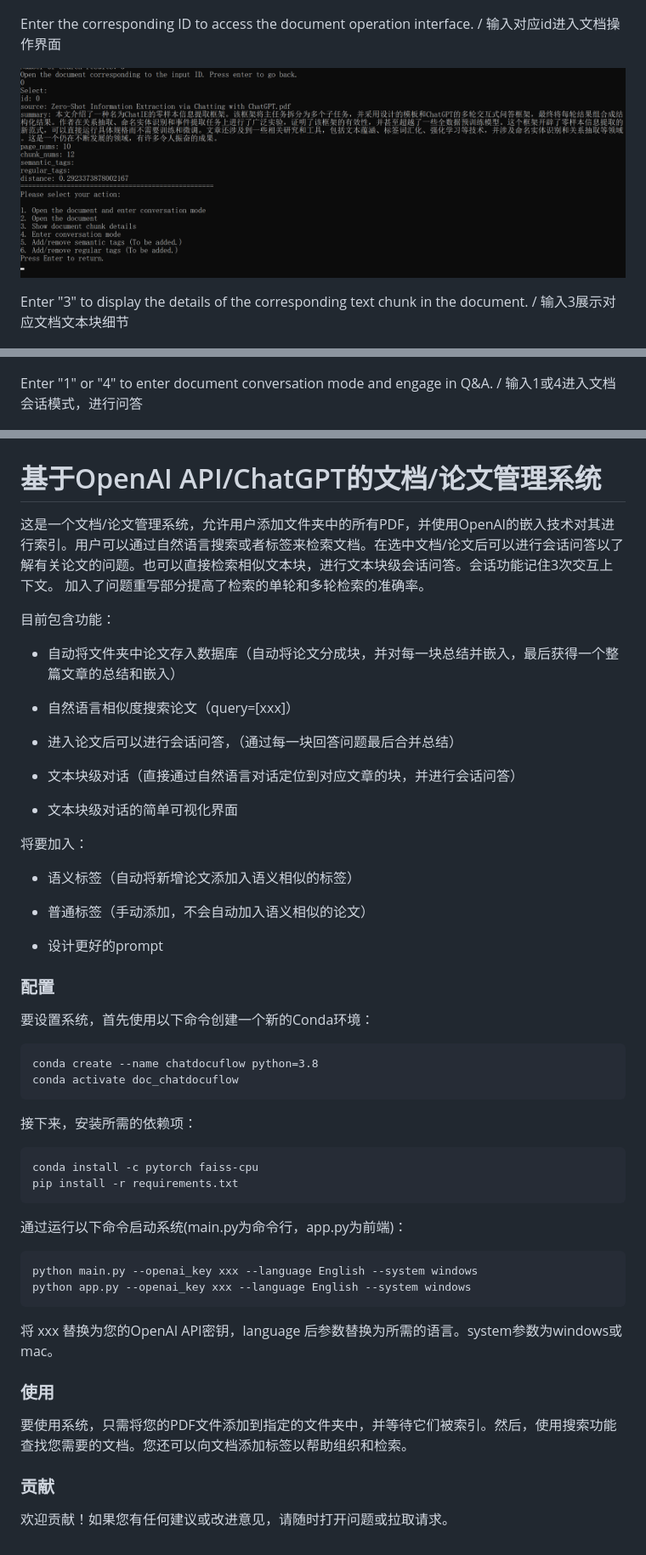
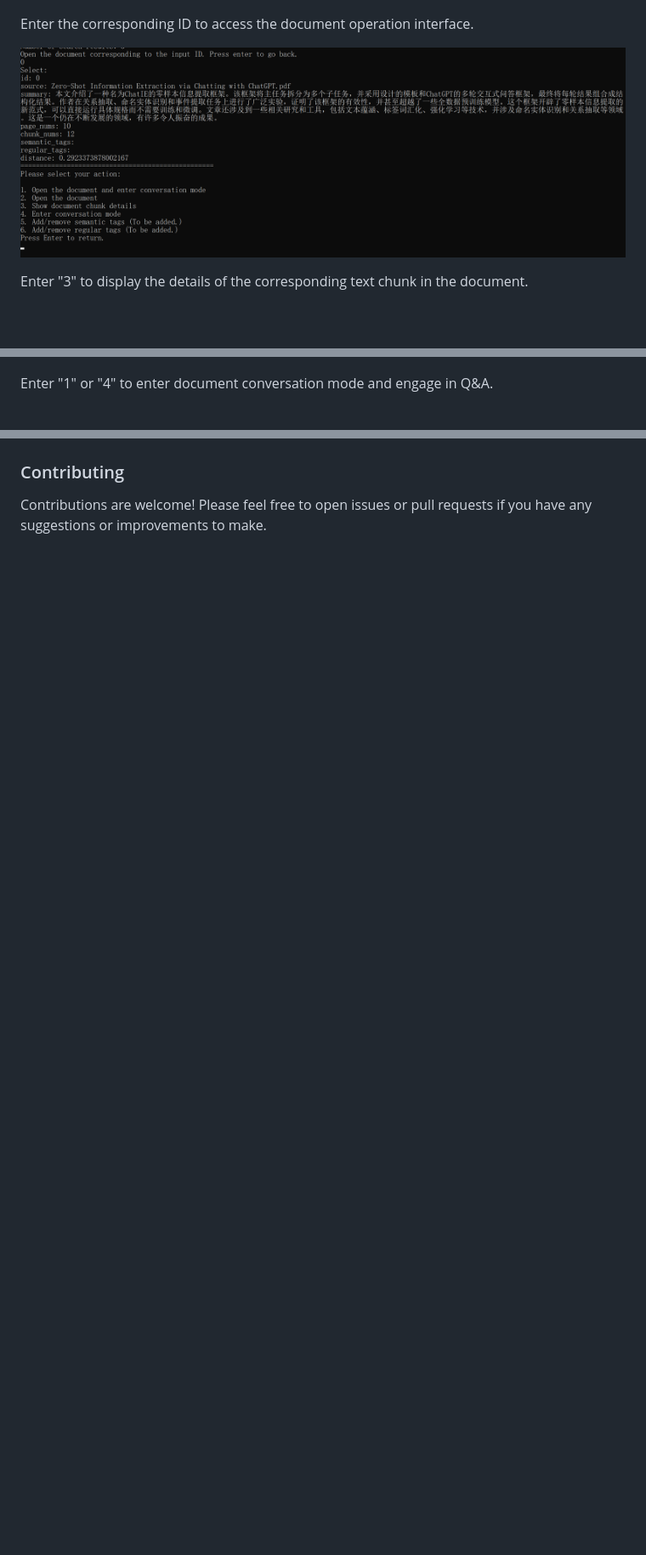
Before and after one commit to www-Ye/ChatDocuFlow, a Markdown page: README.md, 3 parts joined by grey strips. Shown: that part at 85% size. GitHub-like rendering; blank space fills up the shorter version.

````diff
--- a/README.md
+++ b/README.md
@@ -74,15 +79,15 @@ Example query=[chatgpt language model]. / 查询示例，query=[chatgpt language
 
 ![alt text](fig/fig3.png)
 
-Enter the corresponding ID to access the document operation interface. / 输入对应id进入文档操作界面
+Enter the corresponding ID to access the document operation interface.
 
 ![alt text](fig/fig4.png)
 
-Enter "3" to display the details of the corresponding text chunk in the document. / 输入3展示对应文档文本块细节
+Enter "3" to display the details of the corresponding text chunk in the document.
 
 ![alt text](fig/fig5.png)
 
-Enter "1" or "4" to enter document conversation mode and engage in Q&A. / 输入1或4进入文档会话模式，进行问答
+Enter "1" or "4" to enter document conversation mode and engage in Q&A.
 
 ![alt text](fig/fig6.png)
 
@@ -104,60 +109,6 @@ Storage in SQLite database. / sqlite数据库存储
 
 ![alt text](fig/db.png)
 
-# 基于OpenAI API/ChatGPT的文档/论文管理系统
+### Contributing
 
-这是一个文档/论文管理系统，允许用户添加文件夹中的所有PDF，并使用OpenAI的嵌入技术对其进行索引。用户可以通过自然语言搜索或者标签来检索文档。在选中文档/论文后可以进行会话问答以了解有关论文的问题。也可以直接检索相似文本块，进行文本块级会话问答。会话功能记住3次交互上下文。
-加入了问题重写部分提高了检索的单轮和多轮检索的准确率。
-
-目前包含功能：
-
-* 自动将文件夹中论文存入数据库（自动将论文分成块，并对每一块总结并嵌入，最后获得一个整篇文章的总结和嵌入）
-
-* 自然语言相似度搜索论文（query=[xxx]）
-
-* 进入论文后可以进行会话问答，（通过每一块回答问题最后合并总结）
-
-* 文本块级对话（直接通过自然语言对话定位到对应文章的块，并进行会话问答）
-
-* 文本块级对话的简单可视化界面
-
-将要加入：
-
-* 语义标签（自动将新增论文添加入语义相似的标签）
-
-* 普通标签（手动添加，不会自动加入语义相似的论文）
-
-* 设计更好的prompt
-
-### 配置
-
-要设置系统，首先使用以下命令创建一个新的Conda环境：
-
-```
-conda create --name chatdocuflow python=3.8
-conda activate doc_chatdocuflow
-```
-
-接下来，安装所需的依赖项：
-
-```
-conda install -c pytorch faiss-cpu
-pip install -r requirements.txt
-```
-
-通过运行以下命令启动系统(main.py为命令行，app.py为前端)：
-
-```
-python main.py --openai_key xxx --language English --system windows
-python app.py --openai_key xxx --language English --system windows
-```
-
-将 xxx 替换为您的OpenAI API密钥，language 后参数替换为所需的语言。system参数为windows或mac。
-
-### 使用
-
-要使用系统，只需将您的PDF文件添加到指定的文件夹中，并等待它们被索引。然后，使用搜索功能查找您需要的文档。您还可以向文档添加标签以帮助组织和检索。
-
-### 贡献
-
-欢迎贡献！如果您有任何建议或改进意见，请随时打开问题或拉取请求。
+Contributions are welcome! Please feel free to open issues or pull requests if you have any suggestions or improvements to make.
````
Also changed, not shown: other parts of README.md (+16 -11 lines), README_CN.md (added, +109 -0 lines), fig/chatdocuflow_en.png (added), fig/chatdocuflow_zh.png (added), 13 other files.
